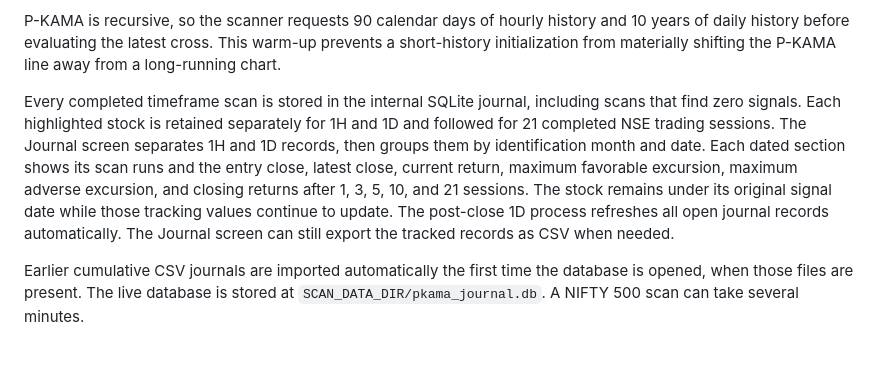
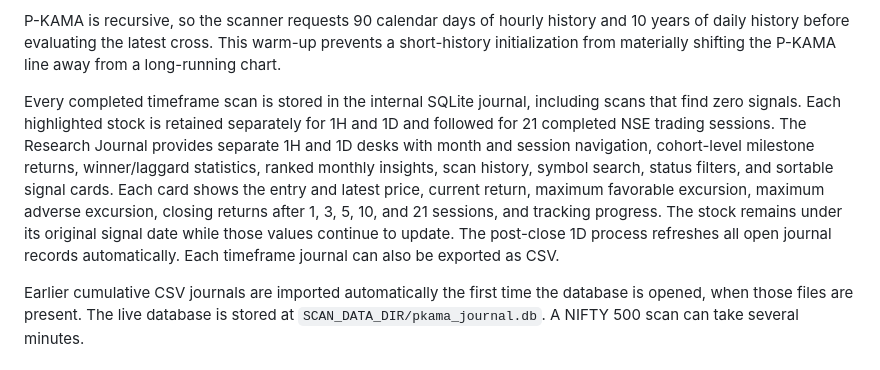
Before and after one commit to DaddyG25/Kama-scanner, a Markdown page: README.md, the part around the change. Rendered like a GitHub page.

Commit message:
Document research journal analytics

```diff
--- a/README.md
+++ b/README.md
@@ -15,7 +15,7 @@ Automatic 1H scans run at `10:16`, `11:16`, `12:16`, `13:16`, `14:16`, and `15:1
 
 P-KAMA is recursive, so the scanner requests 90 calendar days of hourly history and 10 years of daily history before evaluating the latest cross. This warm-up prevents a short-history initialization from materially shifting the P-KAMA line away from a long-running chart.
 
-Every completed timeframe scan is stored in the internal SQLite journal, including scans that find zero signals. Each highlighted stock is retained separately for 1H and 1D and followed for 21 completed NSE trading sessions. The Journal screen separates 1H and 1D records, then groups them by identification month and date. Each dated section shows its scan runs and the entry close, latest close, current return, maximum favorable excursion, maximum adverse excursion, and closing returns after 1, 3, 5, 10, and 21 sessions. The stock remains under its original signal date while those tracking values continue to update. The post-close 1D process refreshes all open journal records automatically. The Journal screen can still export the tracked records as CSV when needed.
+Every completed timeframe scan is stored in the internal SQLite journal, including scans that find zero signals. Each highlighted stock is retained separately for 1H and 1D and followed for 21 completed NSE trading sessions. The Research Journal provides separate 1H and 1D desks with month and session navigation, cohort-level milestone returns, winner/laggard statistics, ranked monthly insights, scan history, symbol search, status filters, and sortable signal cards. Each card shows the entry and latest price, current return, maximum favorable excursion, maximum adverse excursion, closing returns after 1, 3, 5, 10, and 21 sessions, and tracking progress. The stock remains under its original signal date while those values continue to update. The post-close 1D process refreshes all open journal records automatically. Each timeframe journal can also be exported as CSV.
 
 Earlier cumulative CSV journals are imported automatically the first time the database is opened, when those files are present. The live database is stored at `SCAN_DATA_DIR/pkama_journal.db`. A NIFTY 500 scan can take several minutes.
 
```
